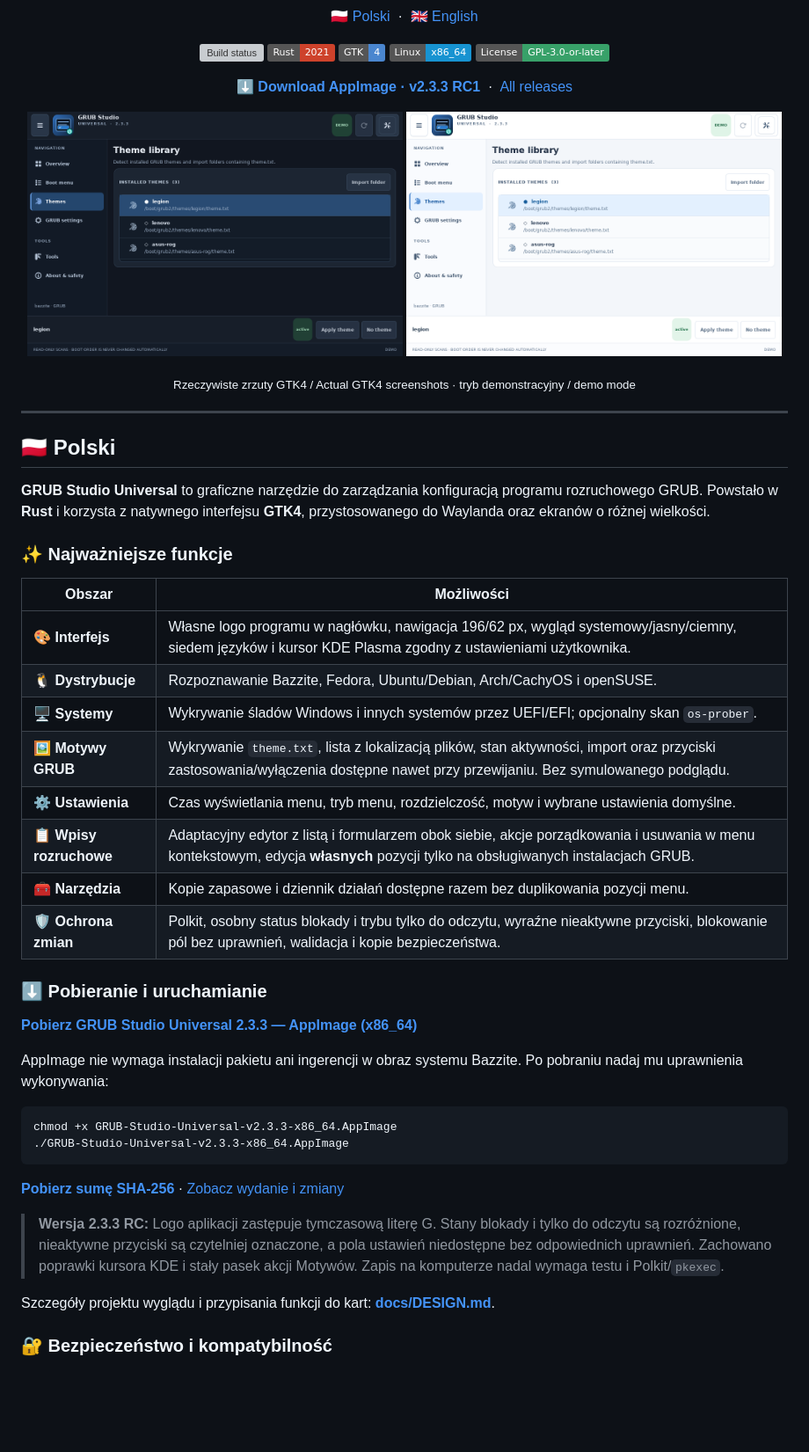
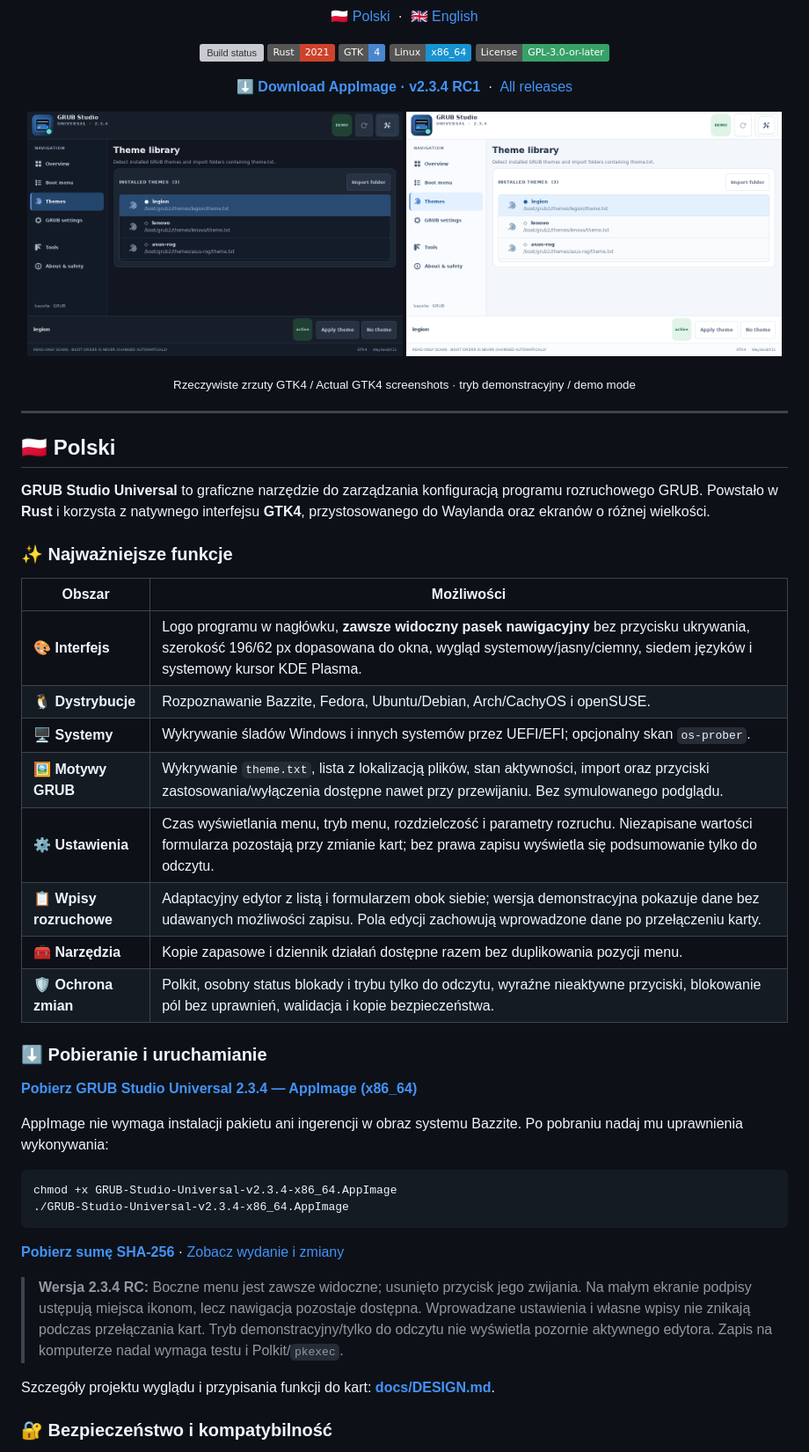
Before and after one commit to wolfgangxxiii/GRUB-Studio-Universal, a Markdown page: README.md, the part around one of its changes. Shown at 88% size. Drawn GitHub-style; pictures changed too: preview/GRUB-Studio-2.3.4-Themes-Dark.png (added), preview/GRUB-Studio-2.3.4-Themes-Light.png (added); badges without logos; blank space fills up the shorter version; grey boxes are pictures that could not be loaded.

Commit message:
Document fixed navigation and attach verified GTK4 captures (v2.3.4 RC1)

````diff
--- a/README.md
+++ b/README.md
@@ -22,14 +22,14 @@
 </p>
 
 <p align="center">
-  <a href="https://github.com/wolfgangxxiii/GRUB-Studio-Universal/releases/download/v2.3.3-rc.1/GRUB-Studio-Universal-v2.3.3-x86_64.AppImage"><strong>⬇️ Download AppImage · v2.3.3 RC1</strong></a>
+  <a href="https://github.com/wolfgangxxiii/GRUB-Studio-Universal/releases/download/v2.3.4-rc.1/GRUB-Studio-Universal-v2.3.4-x86_64.AppImage"><strong>⬇️ Download AppImage · v2.3.4 RC1</strong></a>
   &nbsp;·&nbsp;
   <a href="https://github.com/wolfgangxxiii/GRUB-Studio-Universal/releases">All releases</a>
 </p>
 
 <p align="center">
-  <img src="preview/GRUB-Studio-2.3.3-Themes-Dark.png" alt="Actual GRUB Studio 2.3.3 GTK4 dark-mode screenshot with application logo" width="49%">
-  <img src="preview/GRUB-Studio-2.3.3-Themes-Light.png" alt="Actual GRUB Studio 2.3.3 GTK4 light-mode screenshot with application logo" width="49%">
+  <img src="preview/GRUB-Studio-2.3.4-Themes-Dark.png" alt="Actual GRUB Studio 2.3.4 GTK4 dark-mode screenshot with fixed navigation" width="49%">
+  <img src="preview/GRUB-Studio-2.3.4-Themes-Light.png" alt="Actual GRUB Studio 2.3.4 GTK4 light-mode screenshot with fixed navigation" width="49%">
 </p>
 <p align="center"><sub>Rzeczywiste zrzuty GTK4 / Actual GTK4 screenshots · tryb demonstracyjny / demo mode</sub></p>
 
@@ -45,23 +45,23 @@
 
 | Obszar | Możliwości |
 | --- | --- |
-| 🎨 **Interfejs** | Własne logo programu w nagłówku, nawigacja 196/62 px, wygląd systemowy/jasny/ciemny, siedem języków i kursor KDE Plasma zgodny z ustawieniami użytkownika. |
+| 🎨 **Interfejs** | Logo programu w nagłówku, **zawsze widoczny pasek nawigacyjny** bez przycisku ukrywania, szerokość 196/62 px dopasowana do okna, wygląd systemowy/jasny/ciemny, siedem języków i systemowy kursor KDE Plasma. |
 | 🐧 **Dystrybucje** | Rozpoznawanie Bazzite, Fedora, Ubuntu/Debian, Arch/CachyOS i openSUSE. |
 | 🖥️ **Systemy** | Wykrywanie śladów Windows i innych systemów przez UEFI/EFI; opcjonalny skan `os-prober`. |
 | 🖼️ **Motywy GRUB** | Wykrywanie `theme.txt`, lista z lokalizacją plików, stan aktywności, import oraz przyciski zastosowania/wyłączenia dostępne nawet przy przewijaniu. Bez symulowanego podglądu. |
-| ⚙️ **Ustawienia** | Czas wyświetlania menu, tryb menu, rozdzielczość, motyw i wybrane ustawienia domyślne. |
-| 📋 **Wpisy rozruchowe** | Adaptacyjny edytor z listą i formularzem obok siebie, akcje porządkowania i usuwania w menu kontekstowym, edycja **własnych** pozycji tylko na obsługiwanych instalacjach GRUB. |
+| ⚙️ **Ustawienia** | Czas wyświetlania menu, tryb menu, rozdzielczość i parametry rozruchu. Niezapisane wartości formularza pozostają przy zmianie kart; bez prawa zapisu wyświetla się podsumowanie tylko do odczytu. |
+| 📋 **Wpisy rozruchowe** | Adaptacyjny edytor z listą i formularzem obok siebie; wersja demonstracyjna pokazuje dane bez udawanych możliwości zapisu. Pola edycji zachowują wprowadzone dane po przełączeniu karty. |
 | 🧰 **Narzędzia** | Kopie zapasowe i dziennik działań dostępne razem bez duplikowania pozycji menu. |
 | 🛡️ **Ochrona zmian** | Polkit, osobny status blokady i trybu tylko do odczytu, wyraźne nieaktywne przyciski, blokowanie pól bez uprawnień, walidacja i kopie bezpieczeństwa. |
 
 ### ⬇️ Pobieranie i uruchamianie
 
-**[Pobierz GRUB Studio Universal 2.3.3 — AppImage (x86_64)](https://github.com/wolfgangxxiii/GRUB-Studio-Universal/releases/download/v2.3.3-rc.1/GRUB-Studio-Universal-v2.3.3-x86_64.AppImage)**
+**[Pobierz GRUB Studio Universal 2.3.4 — AppImage (x86_64)](https://github.com/wolfgangxxiii/GRUB-Studio-Universal/releases/download/v2.3.4-rc.1/GRUB-Studio-Universal-v2.3.4-x86_64.AppImage)**
 
 AppImage nie wymaga instalacji pakietu ani ingerencji w obraz systemu Bazzite. Po pobraniu nadaj mu uprawnienia wykonywania:
 
 ```bash
-chmod +x GRUB-Studio-Universal-v2.3.3-x86_64.AppImage
-./GRUB-Studio-Universal-v2.3.3-x86_64.AppImage
+chmod +x GRUB-Studio-Universal-v2.3.4-x86_64.AppImage
+./GRUB-Studio-Universal-v2.3.4-x86_64.AppImage
 ```
 
@@ -69,5 +69,5 @@ chmod +x GRUB-Studio-Universal-v2.3.3-x86_64.AppImage
 
-> **Wersja 2.3.3 RC:** Logo aplikacji zastępuje tymczasową literę G. Stany blokady i tylko do odczytu są rozróżnione, nieaktywne przyciski są czytelniej oznaczone, a pola ustawień niedostępne bez odpowiednich uprawnień. Zachowano poprawki kursora KDE i stały pasek akcji Motywów. Zapis na komputerze nadal wymaga testu i Polkit/`pkexec`.
+> **Wersja 2.3.4 RC:** Boczne menu jest zawsze widoczne; usunięto przycisk jego zwijania. Na małym ekranie podpisy ustępują miejsca ikonom, lecz nawigacja pozostaje dostępna. Wprowadzane ustawienia i własne wpisy nie znikają podczas przełączania kart. Tryb demonstracyjny/tylko do odczytu nie wyświetla pozornie aktywnego edytora. Zapis na komputerze nadal wymaga testu i Polkit/`pkexec`.
 
 Szczegóły projektu wyglądu i przypisania funkcji do kart: **[docs/DESIGN.md](docs/DESIGN.md)**.
 
````
Also changed, not shown: other parts of README.md (+9 -9 lines), QA-RESULTS-PL.md (+12 -11 lines), docs/DESIGN.md (+11 -7 lines), preview/GRUB-Studio-2.3.4-Menu-Compact-PL.png (added), preview/GRUB-Studio-2.3.4-Menu-Dark.png (added), preview/GRUB-Studio-2.3.4-Themes-Compact-PL.png (added), preview/GRUB-Studio-2.3.4-Tools-Light.png (added).
